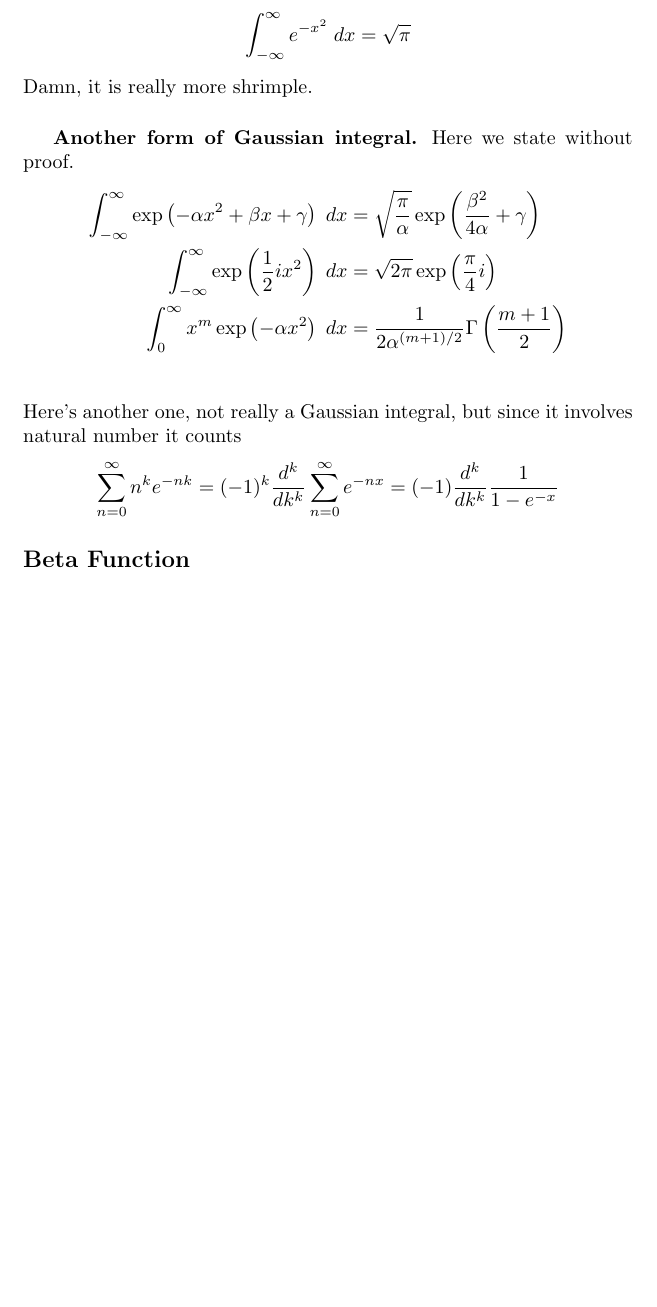
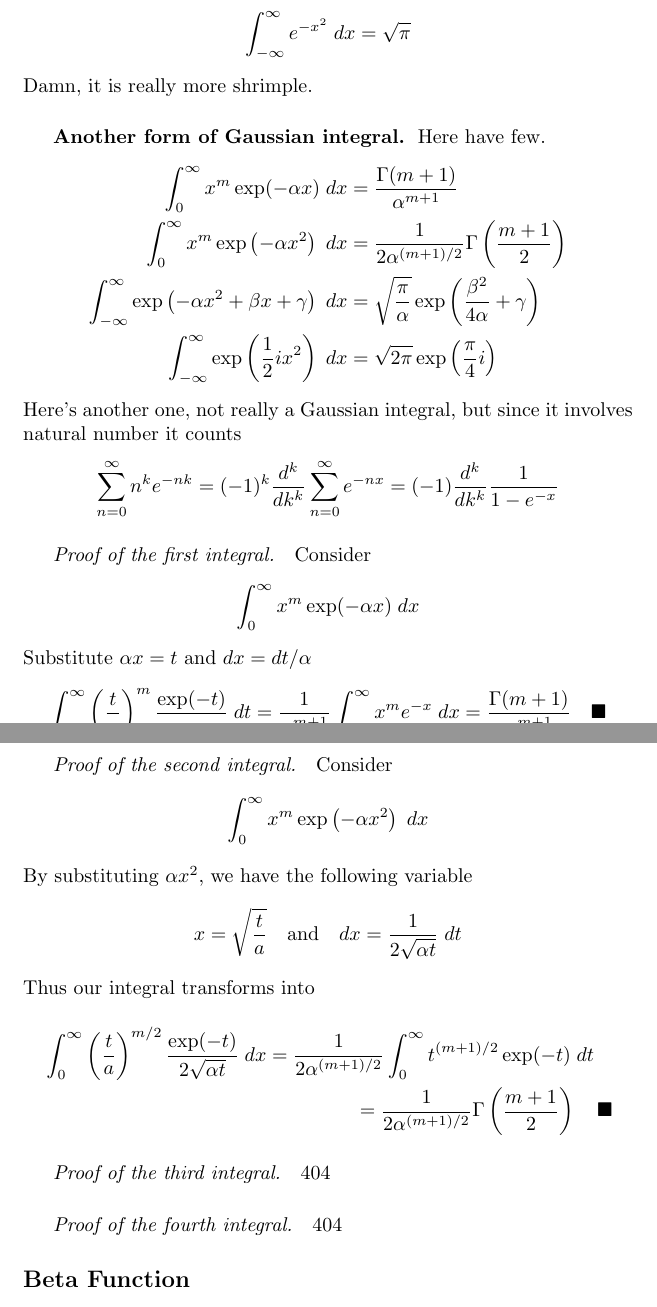
Before and after one commit to JohanesFaustus/PhysicalMathematics, a LaTeX document (Main.Tex, which reads Section/SpecialFunction/Sfunc.tex): part of page 81 of 90 before the commit and two parts of pages 81 and 82 of 90 after it, the two joined at a grey line, cut so that both start at the same text, the shorter picture padded with empty space. Compiled offline with pdfLaTeX.

Commit message:
Added some gaussian integral variant and their proof

```diff
--- a/Main.Tex
+++ b/Main.Tex
@@ -40,12 +40,11 @@
 \titleformat{\section}[hang]{\bfseries\Large\centering}{}{}{}[\vspace{0.5cm}]
 \titleformat{\subsection}[hang]{\bfseries\large}{}{}{}[\noindent\rule{\textwidth}{0.4pt}]
 \titleformat{\subsubsection}[runin]{\bfseries}{}{}{\indent}
+\titleformat{\paragraph}[runin]{\itshape}{}{}{\indent}
 
 \newcommand{\normfig}[1]{\includegraphics[width=0.5\textwidth]{#1}}
 \newcommand{\normfigL}[1]{\includegraphics[width=0.8\textwidth]{#1}}
 \newcommand{\dfig}[1]{\includegraphics[width=0.3\textwidth]{#1}}
-
-
 
 \begin{document}
 \pagestyle{empty}
--- a/Section/SpecialFunction/Sfunc.tex
+++ b/Section/SpecialFunction/Sfunc.tex
@@ -136,14 +136,40 @@ And I get the same result
 \end{equation*}
 Damn, it is really more shrimple.
 
-\subsubsection*{Another form of Gaussian integral.} Here we state without proof.
+\subsubsection*{Another form of Gaussian integral.} Here have few.
 \begin{align*}
+    \int_{0}^{\infty} x^m\exp (-\alpha x)\;dx &= \frac{\Gamma (m+1)}{\alpha^{m+1}}\\
+    \int_{0}^{\infty}x^m \exp\left(-\alpha x^2\right)\; dx&=\frac{1}{2\alpha^{(m+1)/2} }\Gamma\left(\frac{m+1}{2}\right)\\
     \int_{-\infty}^{\infty}\exp \left( -\alpha x^2+\beta x+\gamma\right)\;dx&= \sqrt{\frac{\pi}{\alpha}} \exp \left(\frac{\beta^2}{4\alpha}+\gamma\right)\\
-    \int_{-\infty}^{\infty}\exp \left(\frac{1}{2}ix^2\right)\;dx& = \sqrt{2\pi}\exp \left(\frac{\pi}{4}i\right) \\
-    \int_{0}^{\infty}x^m \exp\left(-\alpha x^2\right)\; dx&=\frac{1}{2\alpha^{(m+1)/2} }\Gamma\left(\frac{m+1}{2}\right)\\
+    \int_{-\infty}^{\infty}\exp \left(\frac{1}{2}ix^2\right)\;dx& = \sqrt{2\pi}\exp \left(\frac{\pi}{4}i\right)
 \end{align*}
 Here's another one, not really a Gaussian integral, but since it involves natural number it counts
 \begin{equation*}
     \sum_{n=0}^{\infty}n^ke^{-nk}=(-1)^k\frac{d^k}{dk^k}\sum_{n=0}^{\infty}e^{-nx}=(-1)\frac{d^k}{dk^k}\frac{1}{1-e^{-x}}
 \end{equation*}
 
+\paragraph{Proof of the first integral.} Consider
+\begin{equation*}
+    \int_{0}^{\infty} x^m\exp (-\alpha x)\;dx
+\end{equation*}
+Substitute $\alpha x=t$ and $dx=dt/\alpha$
+\begin{equation*}
+    \int_{0}^{\infty} \left(\frac{t}{\alpha}\right)^m \frac{\exp(-t)}{\alpha}\;dt=\frac{1}{\alpha^{m+1}}\int_{0}^{\infty} x^{m}e^{-  x}\;dx=\frac{\Gamma (m+1)}{\alpha^{m+1}}\quad\blacksquare
+\end{equation*}
+
+\paragraph{Proof of the second integral.} Consider
+\begin{equation*}
+    \int_{0}^{\infty}x^m \exp\left(-\alpha x^2\right)\; dx
+\end{equation*}
+By substituting $\alpha x^2$, we have the following variable
+\begin{equation*}
+    x=\sqrt{\frac{t}{a}}\quad\text{and}\quad dx=\frac{1}{2\sqrt{\alpha t}}\;dt
+\end{equation*}
+Thus our integral transforms into
+\begin{multline*}
+    \int_{0}^{\infty}\left(\frac{t}{a}\right)^{m/2} \frac{\exp (-t)}{2\sqrt{\alpha t}}\; dx=\frac{1}{2\alpha^{(m+1)/2}} \int_{0}^{\infty} t^{(m+1)/2}\exp(-t)\;dt \\
+    =\frac{1}{2\alpha^{(m+1)/2} }\Gamma\left(\frac{m+1}{2}\right)\quad \blacksquare
+\end{multline*}
+
+\paragraph{Proof of the third integral.} 404
+\paragraph{Proof of the fourth integral.} 404
@@ -182,3 +210,4 @@ For the second form, we put $x = y/(1 + y)$ and $dx=dy/(1+y)^2$
+\paragraph{Proof of the second relation.} For the second form, we put $x = y/(1 + y)$ and $dx=dy/(1+y)^2$
 \begin{align*}
     B(p,q)&=\int_{0}^{\infty}\bigg(\frac{y}{1+y} \bigg)^{p-1} \bigg(\frac{(1+y)-y}{1+y}\bigg)^{q-1}\frac{1}{(1+y)^2}\;dy\\
     B(p,q)&=\int_{0}^{\infty}\frac{y^{p-1}}{(1+y)^{p+q}}\;dy\quad\blacksquare
```
Also changed, not shown: Main.pdf, Section/SpecialFunction/Sfunc.pdf, Section/SpecialFunction/Sfunc.tex (29 more changed lines).
